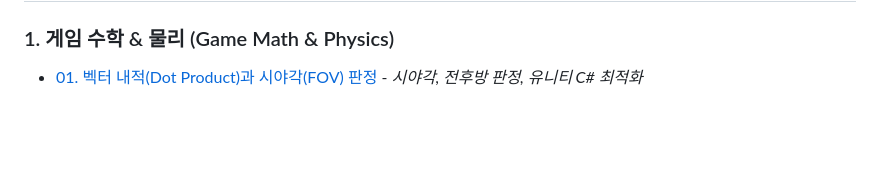
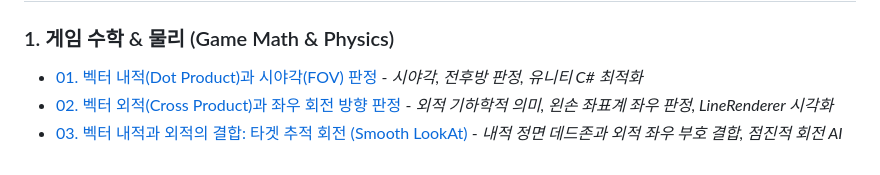
Before and after one commit to humanpeopleman/GameDev_TechNotes, a Markdown page: README.md, the part around the change. Drawn GitHub-style; blank space fills up the shorter version.

Commit message:
feat: Add Vector_LookAt_Rotation

```diff
--- a/README.md
+++ b/README.md
@@ -8,3 +8,5 @@
 
 ### 1. 게임 수학 & 물리 (Game Math & Physics)
 - [01. 벡터 내적(Dot Product)과 시야각(FOV) 판정](01_GameMath/01_Vector_DotProduct_FOV.md) - *시야각, 전후방 판정, 유니티 C# 최적화*
+- [02. 벡터 외적(Cross Product)과 좌우 회전 방향 판정](01_GameMath/02_Vector_CrossProduct_Turn.md) - *외적 기하학적 의미, 왼손 좌표계 좌우 판정, LineRenderer 시각화*
+- [03. 벡터 내적과 외적의 결합: 타겟 추적 회전 (Smooth LookAt)](01_GameMath/03_Vector_LookAt_Rotation.md) - *내적 정면 데드존과 외적 좌우 부호 결합, 점진적 회전 AI*
```
Also changed, not shown: 01_GameMath/03_Vector_LookAt_Rotation.md (added, +79 -0 lines), image/lookAt1.png (added), image/lookAt2.png (added).
